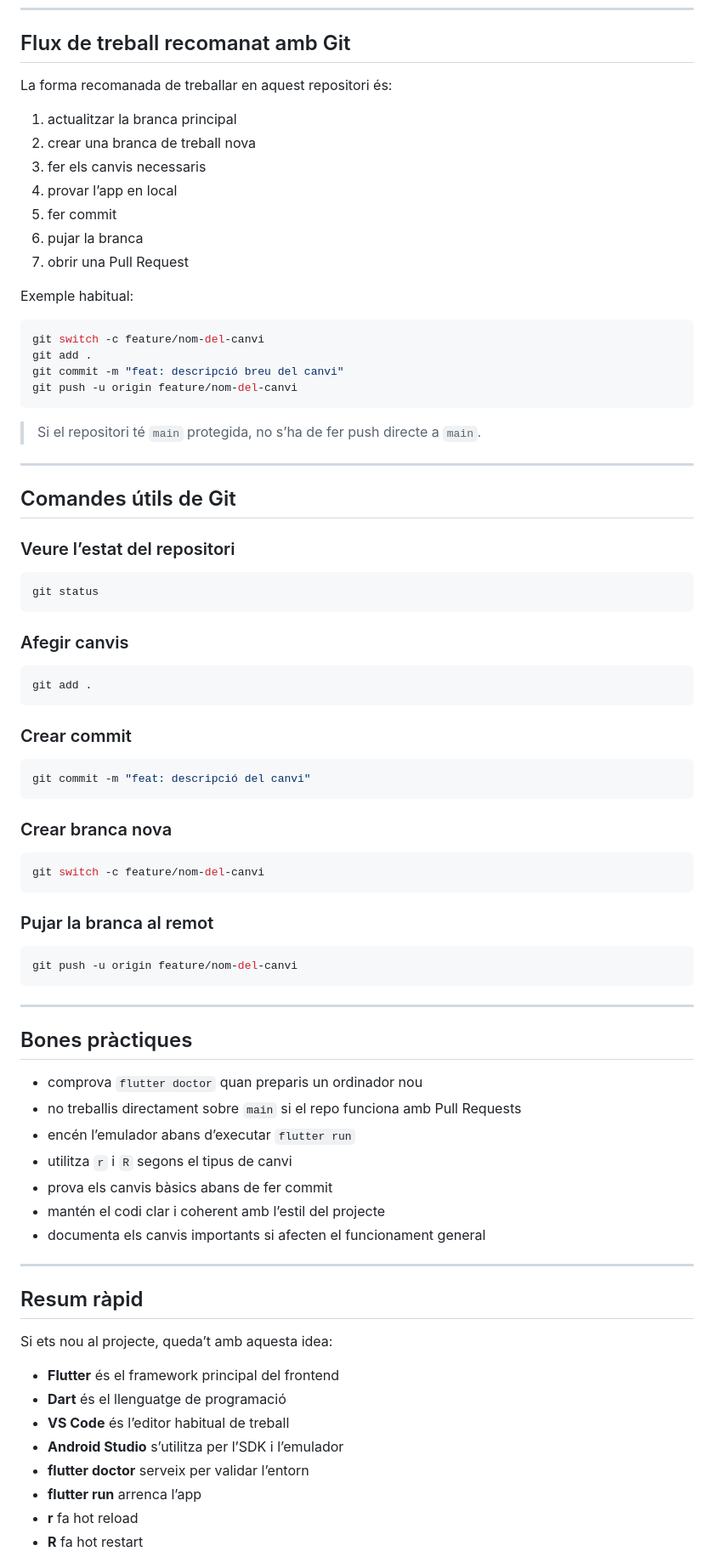
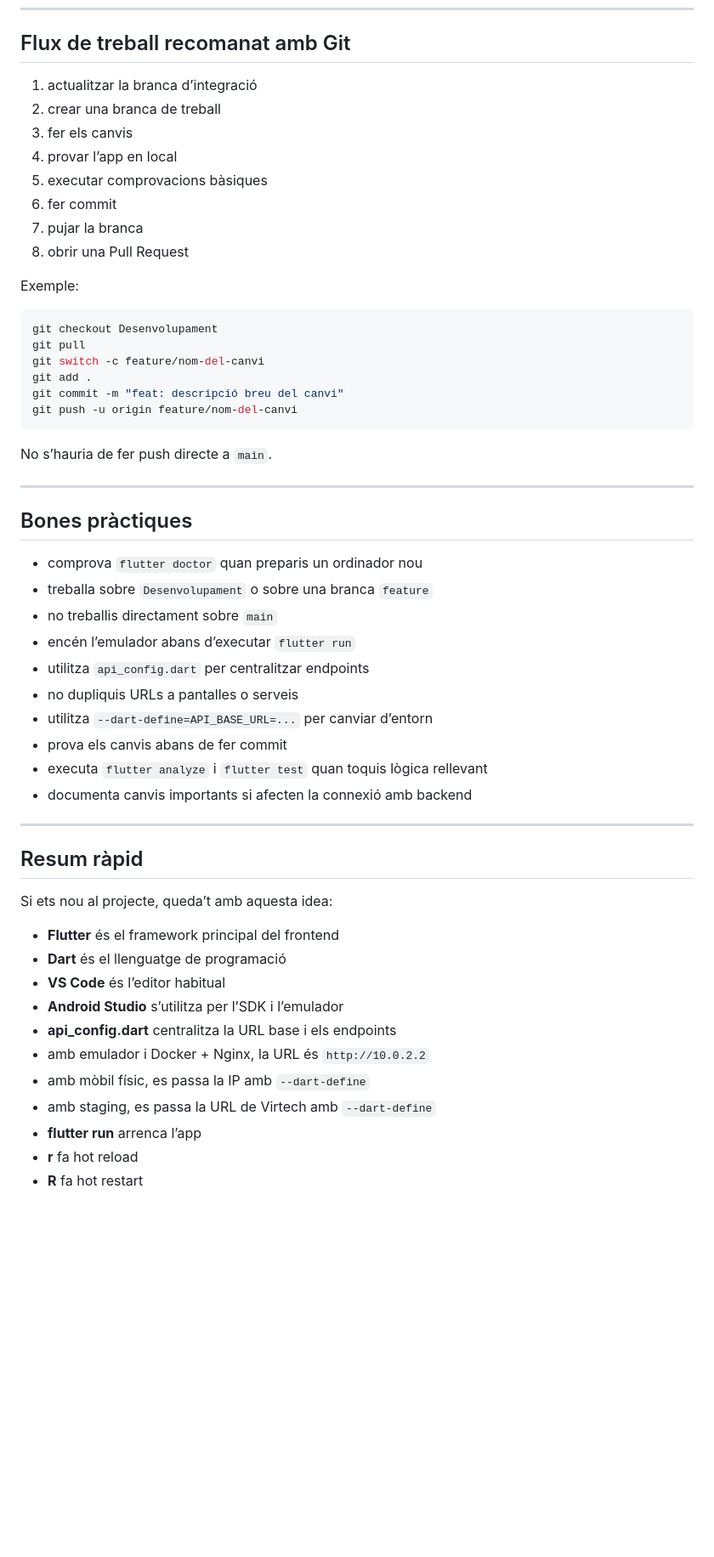
Before and after one commit to pes2526q2-13-gei-upc/FrontEnd-BuildRank, a Markdown page: README.md, the part around one of its changes. Shown at 85% size. Rendered like a GitHub page; blank space fills up the shorter version.

````diff
--- a/README.md
+++ b/README.md
@@ -304,72 +461,42 @@ Prova primer amb `r` per hot reload. Si el canvi és més profund, utilitza `R`
 
 ## Flux de treball recomanat amb Git
 
-La forma recomanada de treballar en aquest repositori és:
+1. actualitzar la branca d’integració
+2. crear una branca de treball
+3. fer els canvis
+4. provar l’app en local
+5. executar comprovacions bàsiques
+6. fer commit
+7. pujar la branca
+8. obrir una Pull Request
 
-1. actualitzar la branca principal
-2. crear una branca de treball nova
-3. fer els canvis necessaris
-4. provar l’app en local
-5. fer commit
-6. pujar la branca
-7. obrir una Pull Request
-
-Exemple habitual:
+Exemple:
 
 ```bash
+git checkout Desenvolupament
+git pull
 git switch -c feature/nom-del-canvi
 git add .
 git commit -m "feat: descripció breu del canvi"
 git push -u origin feature/nom-del-canvi
 ```
 
-> Si el repositori té `main` protegida, no s’ha de fer push directe a `main`.
-
----
-
-## Comandes útils de Git
-
-### Veure l’estat del repositori
-
-```bash
-git status
-```
-
-### Afegir canvis
-
-```bash
-git add .
-```
-
-### Crear commit
-
-```bash
-git commit -m "feat: descripció del canvi"
-```
-
-### Crear branca nova
-
-```bash
-git switch -c feature/nom-del-canvi
-```
-
-### Pujar la branca al remot
-
-```bash
-git push -u origin feature/nom-del-canvi
-```
+No s’hauria de fer push directe a `main`.
 
 ---
 
 ## Bones pràctiques
 
 - comprova `flutter doctor` quan preparis un ordinador nou
-- no treballis directament sobre `main` si el repo funciona amb Pull Requests
+- treballa sobre `Desenvolupament` o sobre una branca `feature`
+- no treballis directament sobre `main`
 - encén l’emulador abans d’executar `flutter run`
-- utilitza `r` i `R` segons el tipus de canvi
-- prova els canvis bàsics abans de fer commit
-- mantén el codi clar i coherent amb l’estil del projecte
-- documenta els canvis importants si afecten el funcionament general
+- utilitza `api_config.dart` per centralitzar endpoints
+- no dupliquis URLs a pantalles o serveis
+- utilitza `--dart-define=API_BASE_URL=...` per canviar d’entorn
+- prova els canvis abans de fer commit
+- executa `flutter analyze` i `flutter test` quan toquis lògica rellevant
+- documenta canvis importants si afecten la connexió amb backend
 
 ---
 
@@ -379,9 +506,12 @@ Si ets nou al projecte, queda’t amb aquesta idea:
 
 - **Flutter** és el framework principal del frontend
 - **Dart** és el llenguatge de programació
-- **VS Code** és l’editor habitual de treball
+- **VS Code** és l’editor habitual
 - **Android Studio** s’utilitza per l’SDK i l’emulador
-- **flutter doctor** serveix per validar l’entorn
+- **api_config.dart** centralitza la URL base i els endpoints
+- amb emulador i Docker + Nginx, la URL és `http://10.0.2.2`
+- amb mòbil físic, es passa la IP amb `--dart-define`
+- amb staging, es passa la URL de Virtech amb `--dart-define`
 - **flutter run** arrenca l’app
 - **r** fa hot reload
 - **R** fa hot restart
````
Also changed, not shown: other parts of README.md (+272 -115 lines).
